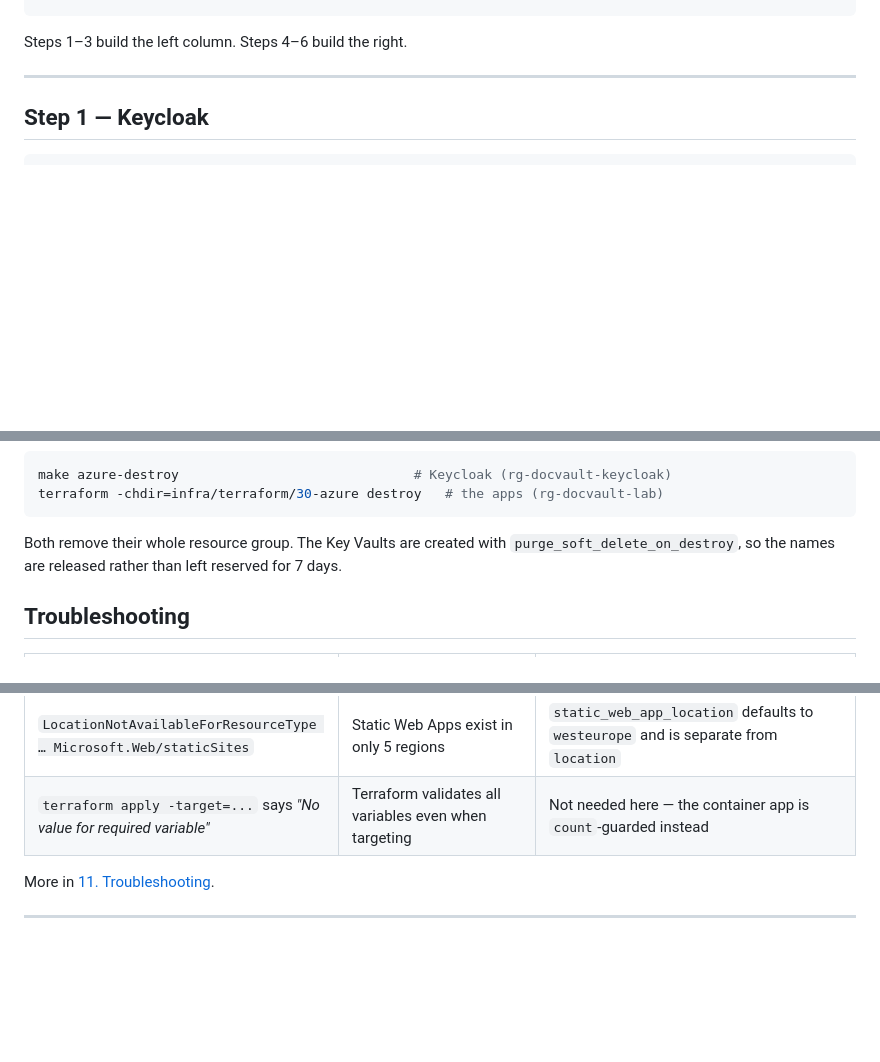
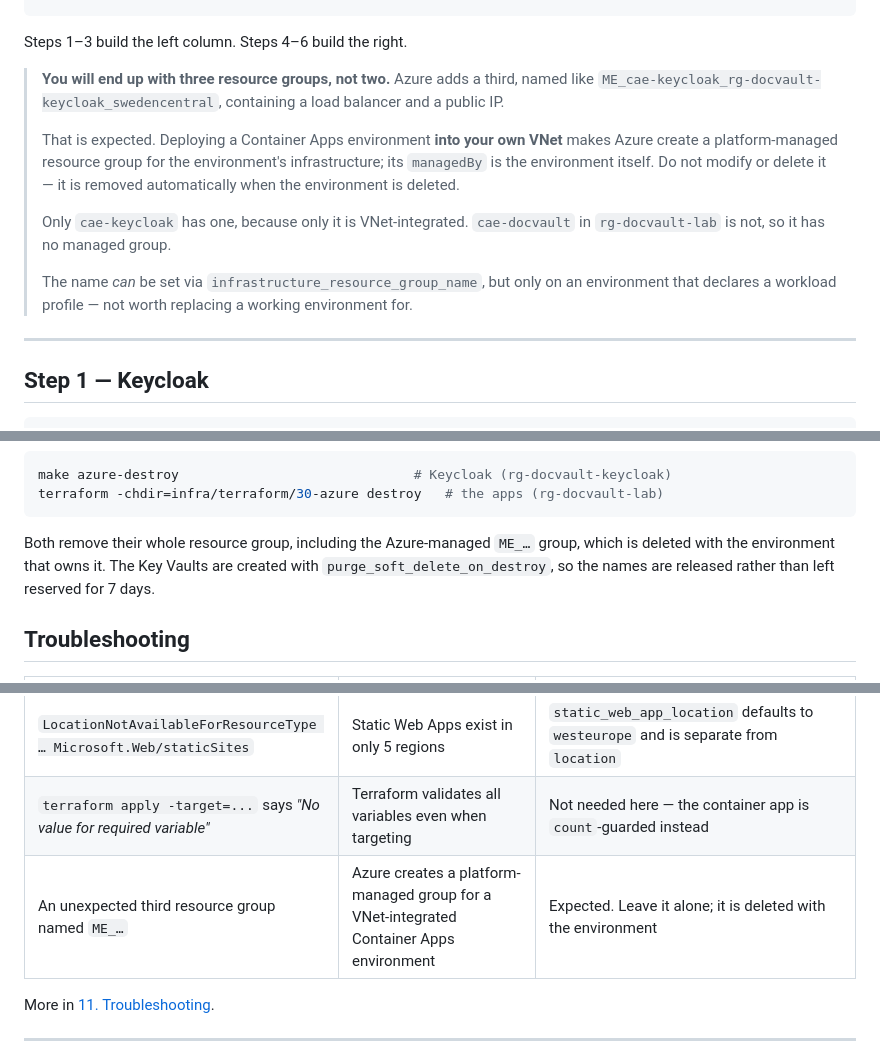
Before and after one commit to MagnusJohansson/keycloak-poc, a Markdown page: docs/09-deploying-on-azure.md, 3 parts joined by grey strips. Drawn GitHub-style; blank space fills up the shorter version.

Commit message:
docs: explain the third, Azure-managed resource group
Deploying a Container Apps environment into your own VNet makes Azure create a
platform-managed resource group (ME_<env>_<rg>_<region>) holding the
environment's load balancer and public IP. Anyone following the guide will see
three resource groups where the docs described two, which reads like a mistake.

Documents that it is expected, that `managedBy` points at the environment, that
it must not be modified, and that it is deleted automatically with the
environment - so teardown still leaves nothing behind.

Also notes why only cae-keycloak has one: cae-docvault is not VNet-integrated.

Co-Authored-By: Claude Opus 5 (1M context) <noreply@anthropic.com>

````diff
--- a/docs/09-deploying-on-azure.md
+++ b/docs/09-deploying-on-azure.md
@@ -48,6 +48,22 @@ rg-docvault-keycloak                       rg-docvault-lab
 ```
 
 Steps 1–3 build the left column. Steps 4–6 build the right.
+
+> **You will end up with three resource groups, not two.** Azure adds a third,
+> named like `ME_cae-keycloak_rg-docvault-keycloak_swedencentral`, containing a
+> load balancer and a public IP.
+>
+> That is expected. Deploying a Container Apps environment **into your own VNet**
+> makes Azure create a platform-managed resource group for the environment's
+> infrastructure; its `managedBy` is the environment itself. Do not modify or
+> delete it — it is removed automatically when the environment is deleted.
+>
+> Only `cae-keycloak` has one, because only it is VNet-integrated. `cae-docvault`
+> in `rg-docvault-lab` is not, so it has no managed group.
+>
+> The name *can* be set via `infrastructure_resource_group_name`, but only on an
+> environment that declares a workload profile — not worth replacing a working
+> environment for.
 
 ---
 
@@ -230,7 +246,8 @@ make azure-destroy                              # Keycloak (rg-docvault-keycloak
 terraform -chdir=infra/terraform/30-azure destroy   # the apps (rg-docvault-lab)
 ```
 
-Both remove their whole resource group. The Key Vaults are created with
+Both remove their whole resource group, including the Azure-managed `ME_…` group,
+which is deleted with the environment that owns it. The Key Vaults are created with
 `purge_soft_delete_on_destroy`, so the names are released rather than left
 reserved for 7 days.
 
@@ -246,6 +263,7 @@ reserved for 7 days.
 | Container app `ActivationFailed`, logs show *"RequireHttpsMetadata is false but the authority … is not loopback"* | The startup guard working as designed — `appsettings.json` ships `false` for the loopback default | The module sets `Keycloak__RequireHttpsMetadata=true`; if you deploy the image yourself, set it |
 | `LocationNotAvailableForResourceType … Microsoft.Web/staticSites` | Static Web Apps exist in only 5 regions | `static_web_app_location` defaults to `westeurope` and is separate from `location` |
 | `terraform apply -target=...` says *"No value for required variable"* | Terraform validates all variables even when targeting | Not needed here — the container app is `count`-guarded instead |
+| An unexpected third resource group named `ME_…` | Azure creates a platform-managed group for a VNet-integrated Container Apps environment | Expected. Leave it alone; it is deleted with the environment |
 
 More in [11. Troubleshooting](11-troubleshooting.md).
 
````
Also changed, not shown: CLAUDE.md (+4 -0 lines).
